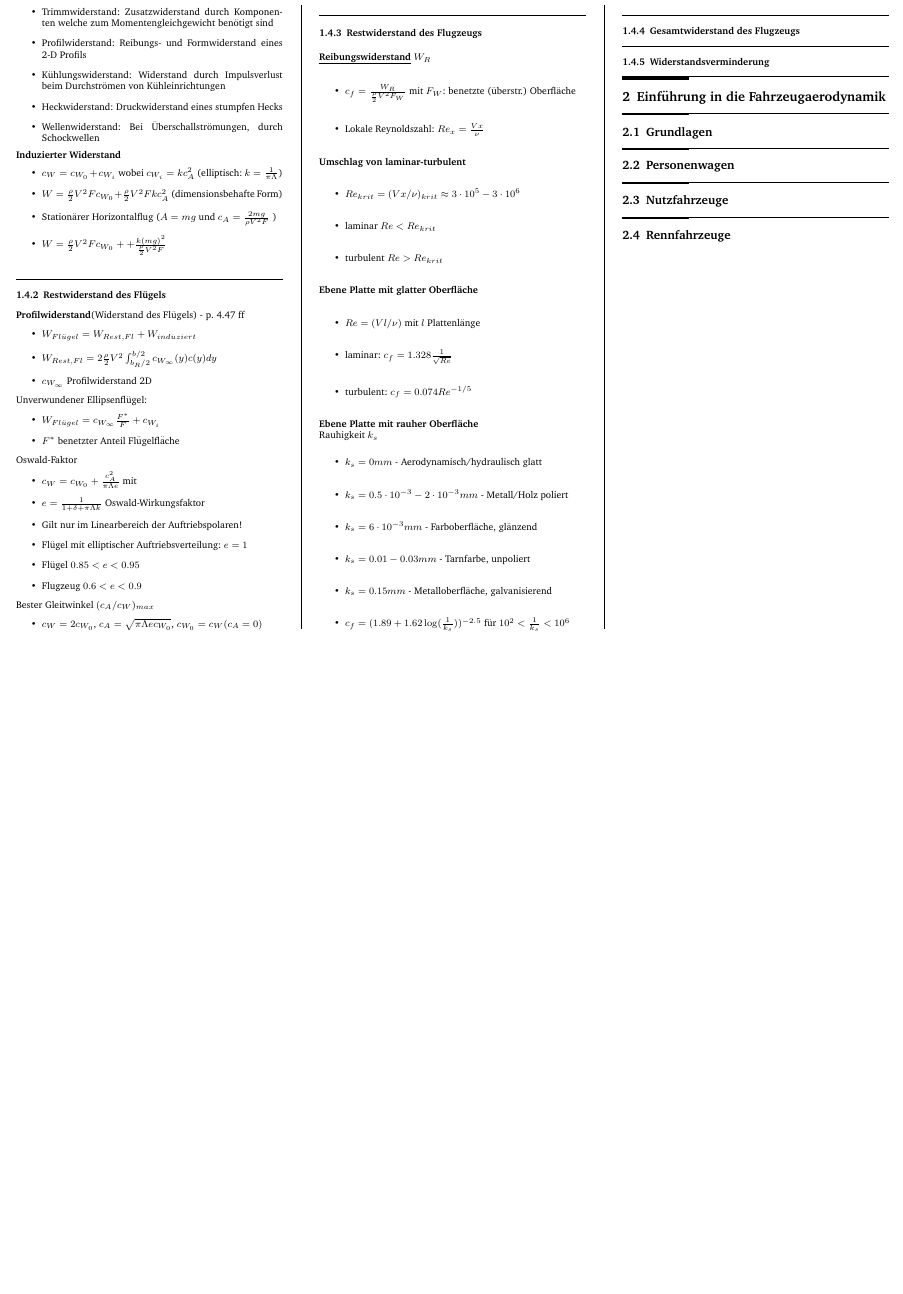
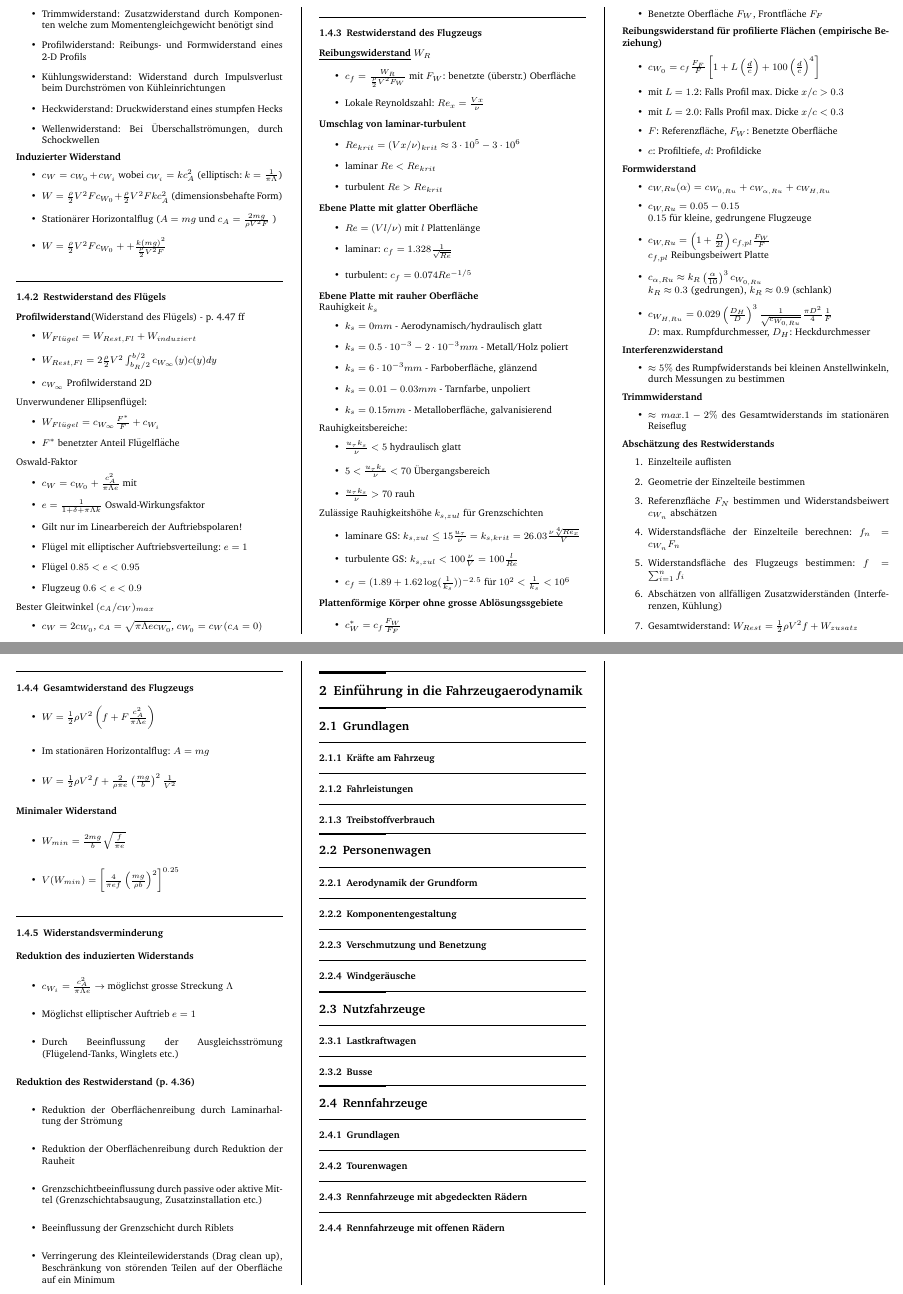
Before and after one commit to x-meienberg/msc-studies-aero, a LaTeX document (Summaries/Aerodynamik/FLUG_UND_FAHRZEUGAERODYNAMIK_SUMMARY_XKM.tex): part of page 4 of 4 before the commit and two parts of pages 4 and 5 of 5 after it, the two joined at a grey line, cut so that both start at the same text, the shorter picture padded with empty space. Compiled offline with pdfLaTeX.

Commit message:
Finished Plane Aero

```diff
--- a/Summaries/Aerodynamik/FLUG_UND_FAHRZEUGAERODYNAMIK_SUMMARY_XKM.tex
+++ b/Summaries/Aerodynamik/FLUG_UND_FAHRZEUGAERODYNAMIK_SUMMARY_XKM.tex
@@ -408,12 +408,106 @@ Bester Gleitwinkel $(c_A/c_W)_{max}$
     \item $k_s = 6\cdot 10^{-3} mm$ - Farboberfläche, glänzend
     \item $k_s = 0.01-0.03 mm$ - Tarnfarbe, unpoliert
     \item $k_s = 0.15 mm$ - Metalloberfläche, galvanisierend
+\end{itemize}
+Rauhigkeitsbereiche:
+\begin{itemize}
+    \item $\frac{u_\tau k_s}{\nu} < 5$ hydraulisch glatt
+    \item $5 <\frac{u_\tau k_s}{\nu} < 70$ Übergangsbereich
+    \item $\frac{u_\tau k_s}{\nu} > 70$ rauh
+\end{itemize}
+Zulässige Rauhigkeitshöhe $k_{s,zul}$ für Grenzschichten
+\begin{itemize}
+    \item laminare GS: $k_{s,zul} \leq 15 \frac{u_\tau}{\nu} = k_{s,krit} = 26.03 \frac{\nu \sqrt[4]{Re_x}}{V}$
+    \item turbulente GS: $k_{s,zul} < 100 \frac{\nu}{V} = 100 \frac{l}{Re}$
     \item $c_f = (1.89 + 1.62 \log(\frac{1}{k_s}))^{-2.5}$ für $10^2 < \frac{1}{k_s} < 10^6$
 \end{itemize}
 
+\textbf{Plattenförmige Körper ohne grosse Ablösungssgebiete}
+
+\begin{itemize}
+    \item $c_W^* = c_f \frac{F_W}{F_F}$
+    \item Benetzte Oberfläche $F_W$, Frontfläche $F_F$
+\end{itemize}
+
+\textbf{Reibungswiderstand für profilierte Flächen (empirische Beziehung)}
+
+\begin{itemize}
+    \item $c_{W_0} = c_f \frac{F_F}{F}\left[1 + L\left(\frac{d}{c}\right)+100\left(\frac{d}{c}\right)^4\right]$
+    \item mit $L = 1.2$: Falls Profil max. Dicke $x/c > 0.3$
+    \item mit $L = 2.0$: Falls Profil max. Dicke $x/c < 0.3$
+    \item $F$: Referenzfläche, $F_W$: Benetzte Oberfläche
+    \item $c$: Profiltiefe, $d$: Profildicke
+\end{itemize}
+
+\textbf{Formwiderstand}
+
+\begin{itemize}
+    \item $c_{W,Ru}(\alpha) = c_{W_{0,Ru}}+c_{W_{\alpha,Ru}}+c_{W_{H,Ru}}$
+    \item $c_{W,Ru} = 0.05-0.15$ \newline $0.15$ für kleine, gedrungene Flugzeuge
+    \item $c_{W,Ru} = \left( 1 + \frac{D}{2l}\right)c_{f,pl}\frac{F_W}{F}$ \newline $c_{f,pl}$ Reibungsbeiwert Platte
+    \item $c_{\alpha,Ru} \approx k_R \left(\frac{\alpha}{10}\right)^3 c_{W_{0,Ru}}$ \newline $k_R \approx 0.3$ (gedrungen), $k_R \approx 0.9$ (schlank)
+    \item $c_{W_{H,Ru}} = 0.029 \left(\frac{D_H}{D}\right)^3 \frac{1}{\sqrt{c_{W_{0,Ru}}}}\frac{\pi D^2}{4}\frac{1}{F}$ \newline $D$: max. Rumpfdurchmesser, $D_H$: Heckdurchmesser
+\end{itemize}
+
+\textbf{Interferenzwiderstand}
+
+\begin{itemize}
+    \item $\approx 5\%$ des Rumpfwiderstands bei kleinen Anstellwinkeln, durch Messungen zu bestimmen
+\end{itemize}
+
+\textbf{Trimmwiderstand}
+
+\begin{itemize}
+    \item $\approx max. 1-2 \%$ des Gesamtwiderstands im stationären Reiseflug
+\end{itemize}
+
+\textbf{Abschätzung des Restwiderstands}
+
+\begin{enumerate}
+    \item Einzelteile auflisten
+    \item Geometrie der Einzelteile bestimmen
+    \item Referenzfläche $F_N$ bestimmen und Widerstandsbeiwert $c_{W_n}$ abschätzen
+    \item Widerstandsfläche der Einzelteile berechnen: $f_n = c_{W_n}F_n$
+    \item Widerstandsfläche des Flugzeugs bestimmen: $f = \sum_{i=1}^n f_i$
+    \item Abschätzen von allfälligen Zusatzwiderständen (Interferenzen, Kühlung)
+    \item Gesamtwiderstand: $W_{Rest} = \frac{1}{2}\rho V^2 f +W_{zusatz}$
+\end{enumerate}
+
 \subsubsection{Gesamtwiderstand des Flugzeugs}
 
+\begin{itemize}
+    \item $W = \frac{1}{2}\rho V^2 \left(f + F \frac{c_A^2}{\pi \Lambda e}\right)$
+    \item Im stationären Horizontalflug: $A = mg$
+    \item $W = \frac{1}{2}\rho V^2 f + \frac{2}{\rho \pi e}\left(\frac{mg}{b}\right)^2\frac{1}{V^2}$
+\end{itemize}
+
+\textbf{Minimaler Widerstand}
+
+\begin{itemize}
+    \item $W_{min} = \frac{2mg}{b}\sqrt{\frac{f}{\pi e}}$
+    \item $V(W_{min}) = \left[\frac{4}{\pi e f}\left(\frac{mg}{\rho b}\right)^2\right]^{0.25}$
+\end{itemize}
+
 \subsubsection{Widerstandsverminderung}
+
+\textbf{Reduktion des induzierten Widerstands}
+
+\begin{itemize}
+    \item $c_{W_i} = \frac{c_A^2}{\pi \Lambda e} \rightarrow$ möglichst grosse Streckung $\Lambda$
+    \item Möglichst elliptischer Auftrieb $e = 1$
+    \item Durch Beeinflussung der Ausgleichsströmung (Flügelend-Tanks, Winglets etc.)
+\end{itemize}
+
+\textbf{Reduktion des Restwiderstand (p. 4.36)}
+
+\begin{itemize}
+    \item Reduktion der Oberflächenreibung durch Laminarhaltung der Strömung
+    \item Reduktion der Oberflächenreibung durch Reduktion der Rauheit
+    \item Grenzschichtbeeinflussung durch passive oder aktive Mittel (Grenzschichtabsaugung, Zusatzinstallation etc.)
+    \item Beeinflussung der Grenzschicht durch Riblets
+    \item Verringerung des Kleinteilewiderstands (Drag clean up), Beschränkung von störenden Teilen auf der Oberfläche auf ein Minimum
+\end{itemize}
+
 
 
 \section{Einführung in die Fahrzeugaerodynamik}
@@ -421,11 +515,38 @@ Bester Gleitwinkel $(c_A/c_W)_{max}$
 
 \subsection{Grundlagen}
 
+\subsubsection{Kräfte am Fahrzeug}
+
+\subsubsection{Fahrleistungen}
+
+\subsubsection{Treibstoffverbrauch}
+
+
 \subsection{Personenwagen}
+
+\subsubsection{Aerodynamik der Grundform}
+
+\subsubsection{Komponentengestaltung}
+
+\subsubsection{Verschmutzung und Benetzung}
+
+\subsubsection{Windgeräusche}
 
 \subsection{Nutzfahrzeuge}
 
+\subsubsection{Lastkraftwagen}
+
+\subsubsection{Busse}
+
 \subsection{Rennfahrzeuge}
+
+\subsubsection{Grundlagen}
+
+\subsubsection{Tourenwagen}
+
+\subsubsection{Rennfahrzeuge mit abgedeckten Rädern}
+
+\subsubsection{Rennfahrzeuge mit offenen Rädern}
 
 
 \end{multicols*}
```
Also changed, not shown: Summaries/Aerodynamik/FLUG_UND_FAHRZEUGAERODYNAMIK_SUMMARY_XKM.pdf, Summaries/Aerodynamik/FLUG_UND_FAHRZEUGAERODYNAMIK_SUMMARY_XKM.tex (2 more changed lines), 4 other files.
